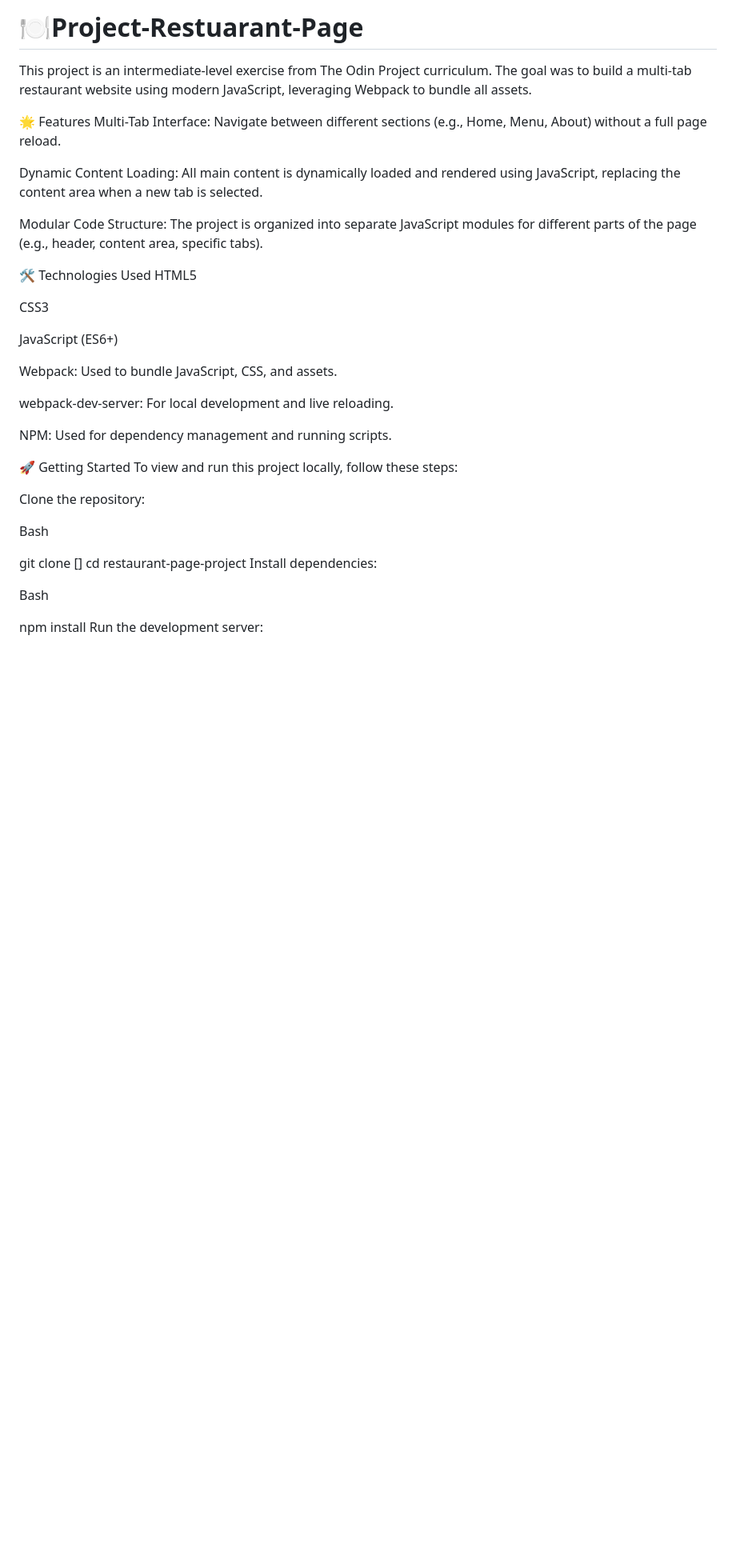
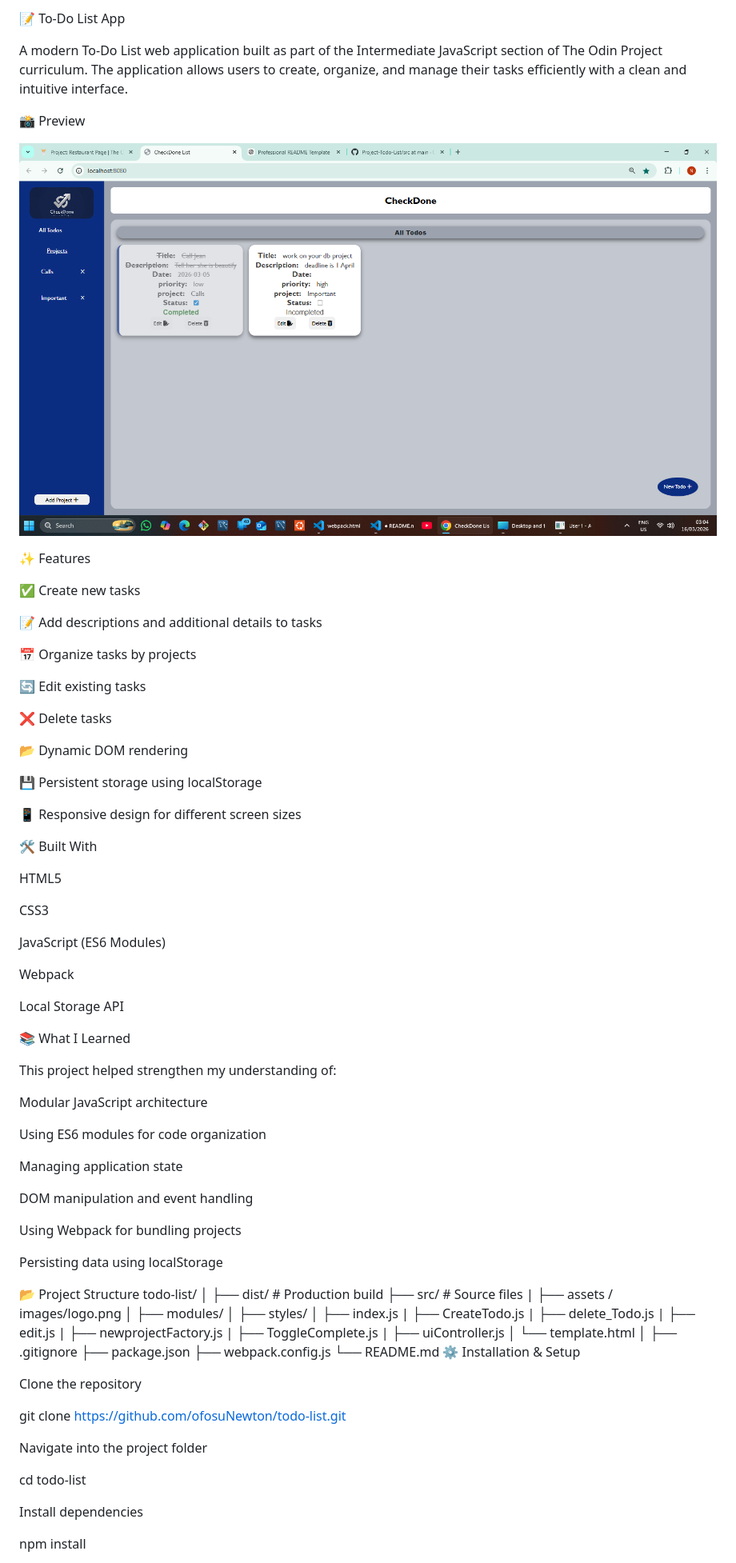
Before and after one commit to OfosuNewton/Project-Todo-List, a Markdown page: README.md, the part around one of its changes. Shown at 80% size. GitHub-like rendering; pictures changed too: image.png (added); blank space fills up the shorter version.

```diff
--- a/README.md
+++ b/README.md
@@ -1,39 +1,91 @@
-# 🍽️Project-Restuarant-Page
-This project is an intermediate-level exercise from The Odin Project curriculum. The goal was to build a multi-tab restaurant website using modern JavaScript, leveraging Webpack to bundle all assets.
+📝 To-Do List App
 
-🌟 Features
-Multi-Tab Interface: Navigate between different sections (e.g., Home, Menu, About) without a full page reload.
+A modern To-Do List web application built as part of the Intermediate JavaScript section of The Odin Project curriculum.
+The application allows users to create, organize, and manage their tasks efficiently with a clean and intuitive interface.
 
-Dynamic Content Loading: All main content is dynamically loaded and rendered using JavaScript, replacing the content area when a new tab is selected.
 
-Modular Code Structure: The project is organized into separate JavaScript modules for different parts of the page (e.g., header, content area, specific tabs).
+📸 Preview
 
-🛠️ Technologies Used
+![alt text](image.png)
+
+✨ Features
+
+✅ Create new tasks
+
+📝 Add descriptions and additional details to tasks
+
+📅 Organize tasks by projects
+
+🔄 Edit existing tasks
+
+❌ Delete tasks
+
+📂 Dynamic DOM rendering
+
+💾 Persistent storage using localStorage
+
+📱 Responsive design for different screen sizes
+
+🛠️ Built With
+
 HTML5
 
 CSS3
 
-JavaScript (ES6+)
+JavaScript (ES6 Modules)
 
-Webpack: Used to bundle JavaScript, CSS, and assets.
+Webpack
 
-webpack-dev-server: For local development and live reloading.
+Local Storage API
 
-NPM: Used for dependency management and running scripts.
+📚 What I Learned
 
-🚀 Getting Started
-To view and run this project locally, follow these steps:
+This project helped strengthen my understanding of:
 
-Clone the repository:
+Modular JavaScript architecture
 
-Bash
+Using ES6 modules for code organization
 
-git clone []
-cd restaurant-page-project
-Install dependencies:
+Managing application state
 
-Bash
+DOM manipulation and event handling
+
+Using Webpack for bundling projects
+
+Persisting data using localStorage
+
+📂 Project Structure
+todo-list/
+│
+├── dist/               # Production build
+├── src/                # Source files
+|   ├── assets / images/logo.png
+│   ├── modules/
+│   ├── styles/
+│   ├── index.js
+|   ├── CreateTodo.js
+|   ├── delete_Todo.js
+|   ├── edit.js
+|   ├── newprojectFactory.js
+|   ├── ToggleComplete.js
+|   ├── uiController.js
+│   └── template.html
+│
+├── .gitignore
+├── package.json
+├── webpack.config.js
+└── README.md
+⚙️ Installation & Setup
+
+Clone the repository
+
+git clone https://github.com/ofosuNewton/todo-list.git
+
+Navigate into the project folder
+
+cd todo-list
+
+Install dependencies
 
 npm install
-Run the development server:
 
```
Also changed, not shown: other parts of README.md (+28 -27 lines), 11 other files.
